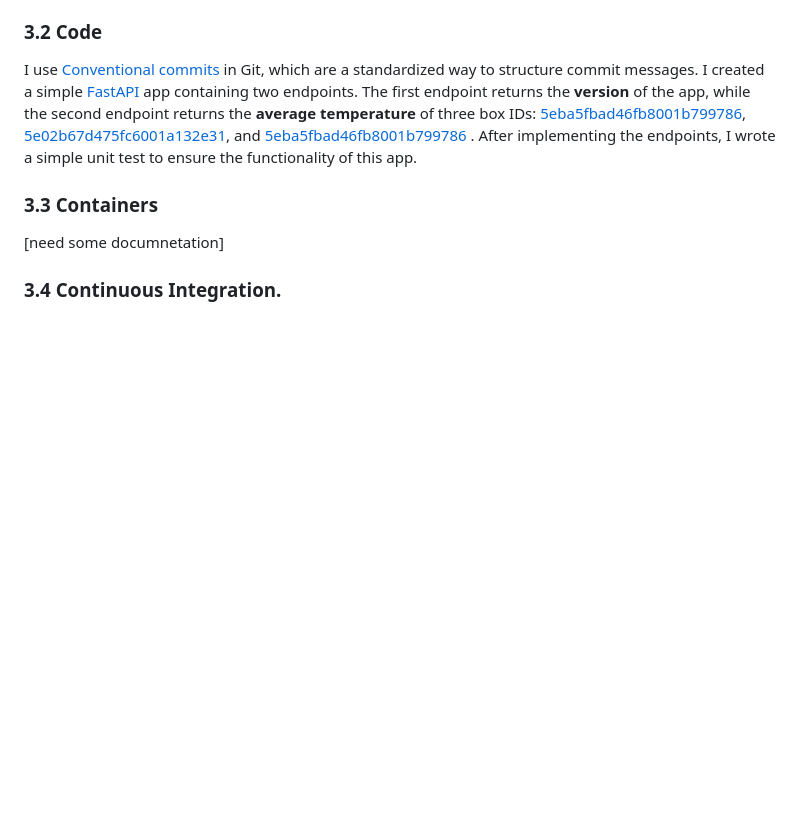
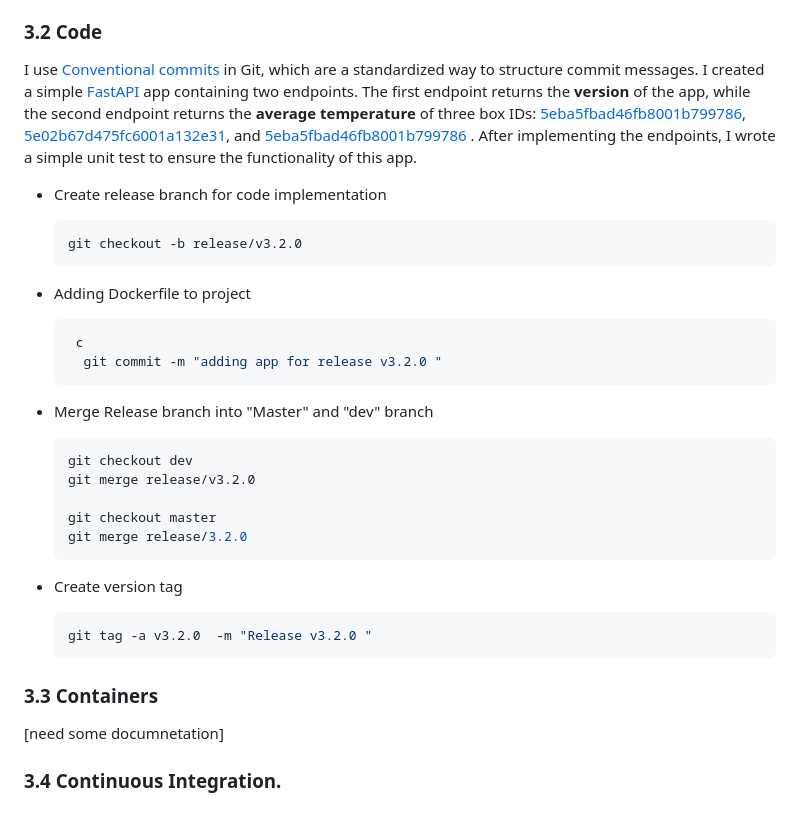
Before and after one commit to h3itham/hive-box, a Markdown page: README.md, the part around the change. GitHub-like rendering; blank space fills up the shorter version.

Commit message:
adding app

````diff
--- a/README.md
+++ b/README.md
@@ -156,6 +156,35 @@ Note that I Will use [GitFlow](https://www.atlassian.com/git/tutorials/comparing
 
 I use [Conventional commits](https://www.conventionalcommits.org/en/v1.0.0/) in Git, which are a standardized way to structure commit messages. I created a simple [FastAPI](https://fastapi.tiangolo.com/tutorial/first-steps/) app containing two endpoints. The first endpoint returns the **version** of the app, while the second endpoint returns the **average temperature** of three box IDs: [5eba5fbad46fb8001b799786](https://opensensemap.org/explore/5eba5fbad46fb8001b799786), [5e02b67d475fc6001a132e31](https://opensensemap.org/explore/5e02b67d475fc6001a132e31), and [5eba5fbad46fb8001b799786](https://opensensemap.org/explore/5eba5fbad46fb8001b799786) . After implementing the endpoints, I wrote a simple unit test to ensure the functionality of this app.
 
+* Create release branch for code implementation
+
+  ```bash
+  git checkout -b release/v3.2.0
+  ```
+
+* Adding Dockerfile to project
+
+  ```bash
+   c
+    git commit -m "adding app for release v3.2.0 "
+  ```
+
+* Merge Release branch into "Master" and "dev" branch
+
+  ```bash
+  git checkout dev
+  git merge release/v3.2.0
+
+  git checkout master
+  git merge release/3.2.0
+  ```
+
+* Create version tag
+
+  ```bash
+  git tag -a v3.2.0  -m "Release v3.2.0 "
+  ```
+
 ### 3.3 Containers
 [need some documnetation]
 ### 3.4 Continuous Integration.
````
